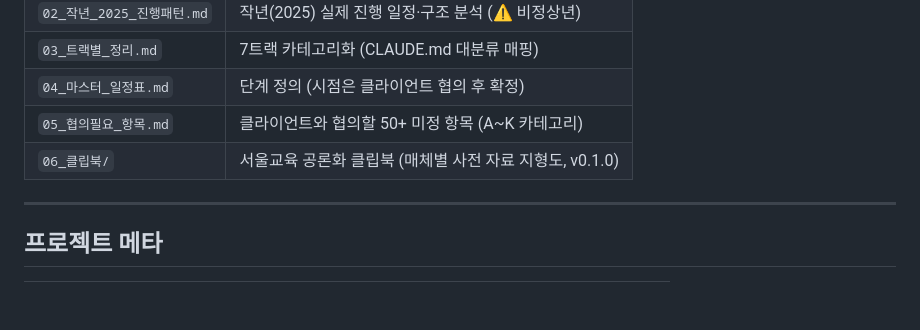
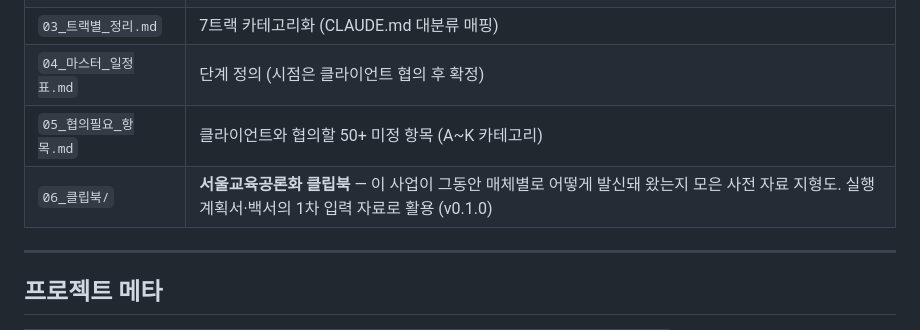
Before and after one commit to playinthesky/fkf, a Markdown page: projects/2026-서울교육공론화/README.md, the part around the change. Drawn GitHub-style; blank space fills up the shorter version.

```diff
--- a/projects/2026-서울교육공론화/README.md
+++ b/projects/2026-서울교육공론화/README.md
@@ -13,7 +13,7 @@
 | `03_트랙별_정리.md` | 7트랙 카테고리화 (CLAUDE.md 대분류 매핑) |
 | `04_마스터_일정표.md` | 단계 정의 (시점은 클라이언트 협의 후 확정) |
 | `05_협의필요_항목.md` | 클라이언트와 협의할 50+ 미정 항목 (A~K 카테고리) |
-| `06_클립북/` | 서울교육 공론화 클립북 (매체별 사전 자료 지형도, v0.1.0) |
+| `06_클립북/` | **서울교육공론화 클립북** — 이 사업이 그동안 매체별로 어떻게 발신돼 왔는지 모은 사전 자료 지형도. 실행계획서·백서의 1차 입력 자료로 활용 (v0.1.0) |
 
 ---
 
```
Also changed, not shown: templates/클립북/README.md (+20 -7 lines), 1 other file.
